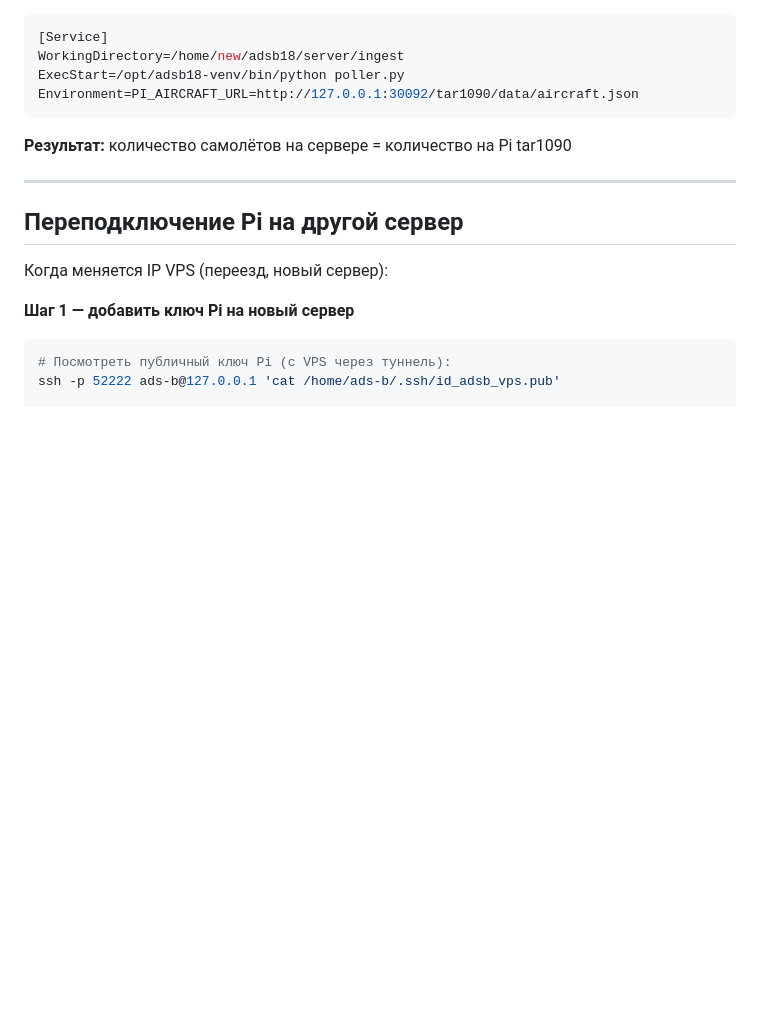
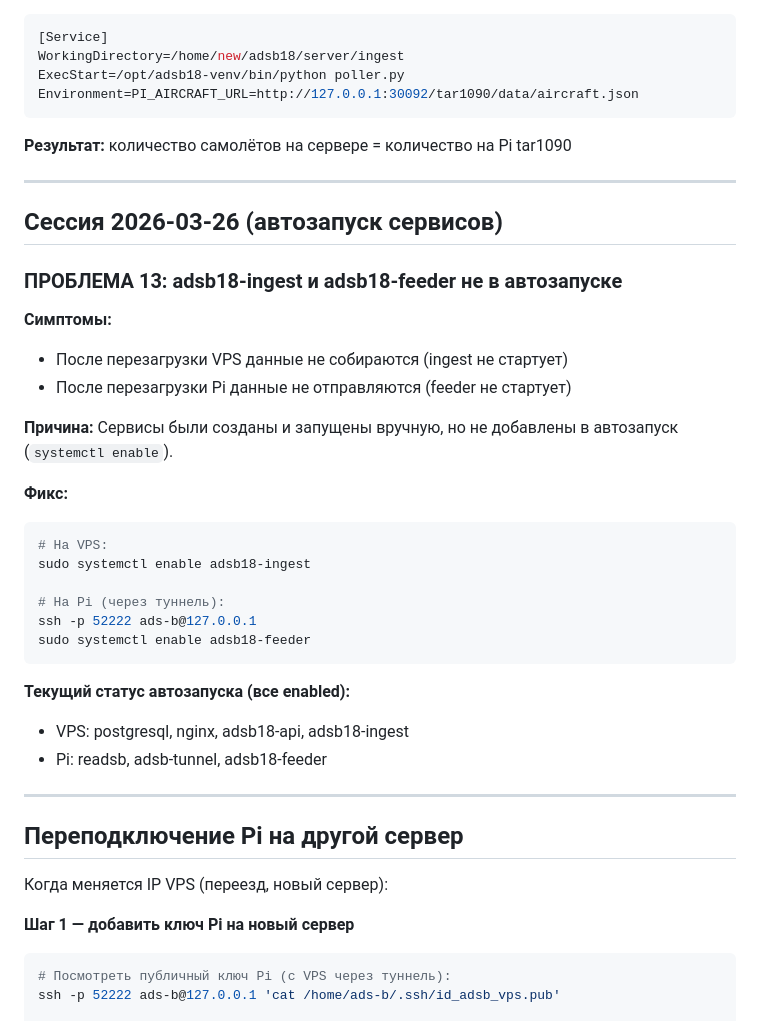
Before and after one commit to gaveron18/adsb18, a Markdown page: TROUBLESHOOTING.md, the part around the change. GitHub-like rendering; blank space fills up the shorter version.

Commit message:
docs: add Problem 13 — autostart services were disabled
Both adsb18-ingest (VPS) and adsb18-feeder (Pi) were not enabled
for autostart. Fixed with systemctl enable. All services in the
data pipeline now start automatically on reboot.

Co-Authored-By: Claude Sonnet 4.6 <noreply@anthropic.com>

````diff
--- a/TROUBLESHOOTING.md
+++ b/TROUBLESHOOTING.md
@@ -326,6 +326,33 @@ Environment=PI_AIRCRAFT_URL=http://127.0.0.1:30092/tar1090/data/aircraft.json
 
 ---
 
+## Сессия 2026-03-26 (автозапуск сервисов)
+
+### ПРОБЛЕМА 13: adsb18-ingest и adsb18-feeder не в автозапуске
+
+**Симптомы:**
+- После перезагрузки VPS данные не собираются (ingest не стартует)
+- После перезагрузки Pi данные не отправляются (feeder не стартует)
+
+**Причина:**
+Сервисы были созданы и запущены вручную, но не добавлены в автозапуск (`systemctl enable`).
+
+**Фикс:**
+```bash
+# На VPS:
+sudo systemctl enable adsb18-ingest
+
+# На Pi (через туннель):
+ssh -p 52222 ads-b@127.0.0.1
+sudo systemctl enable adsb18-feeder
+```
+
+**Текущий статус автозапуска (все enabled):**
+- VPS: postgresql, nginx, adsb18-api, adsb18-ingest
+- Pi: readsb, adsb-tunnel, adsb18-feeder
+
+---
+
 ## Переподключение Pi на другой сервер
 
 Когда меняется IP VPS (переезд, новый сервер):
````
